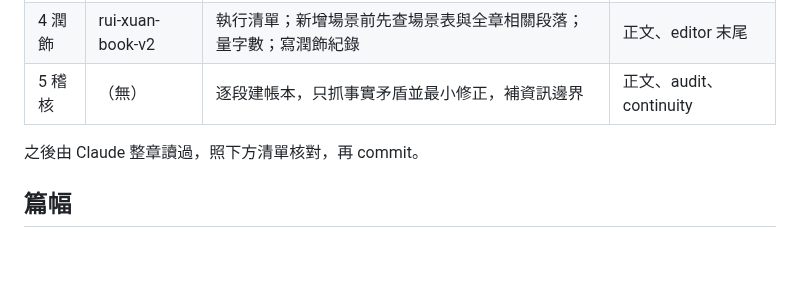
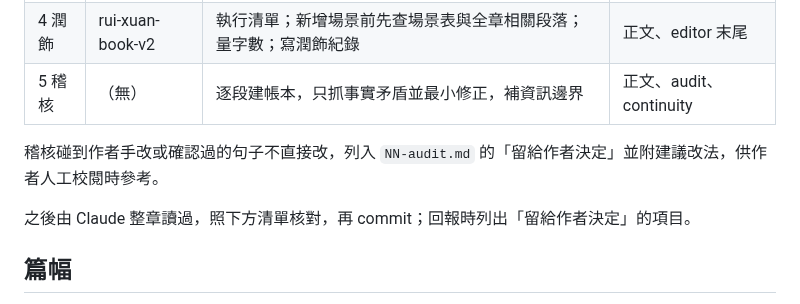
Before and after one commit to Rayyyyyyyyyyyyyyyyyyyy/book-reader, a Markdown page: docs/book-v2-workflow.md, the part around the change. Drawn GitHub-style; blank space fills up the shorter version.

Commit message:
Note that audit flags hand-edited sentences for the author
Co-Authored-By: Claude Opus 5 <noreply@anthropic.com>

```diff
--- a/docs/book-v2-workflow.md
+++ b/docs/book-v2-workflow.md
@@ -44,7 +44,9 @@ Codex 的即時過程直接輸出在執行腳本的 terminal（由 Claude 在背
 | 4 潤飾 | rui-xuan-book-v2 | 執行清單；新增場景前先查場景表與全章相關段落；量字數；寫潤飾紀錄 | 正文、editor 末尾 |
 | 5 稽核 | （無） | 逐段建帳本，只抓事實矛盾並最小修正，補資訊邊界 | 正文、audit、continuity |
 
-之後由 Claude 整章讀過，照下方清單核對，再 commit。
+稽核碰到作者手改或確認過的句子不直接改，列入 `NN-audit.md` 的「留給作者決定」並附建議改法，供作者人工校閱時參考。
+
+之後由 Claude 整章讀過，照下方清單核對，再 commit；回報時列出「留給作者決定」的項目。
 
 ## 篇幅
 
```
